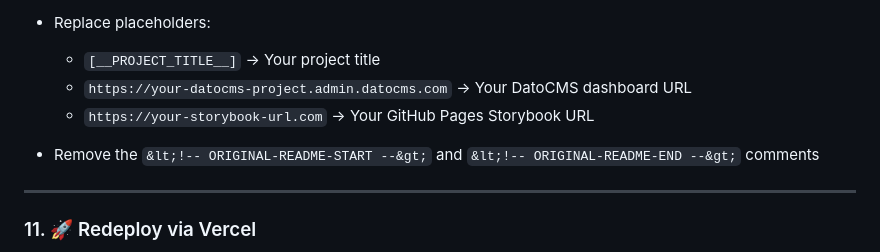
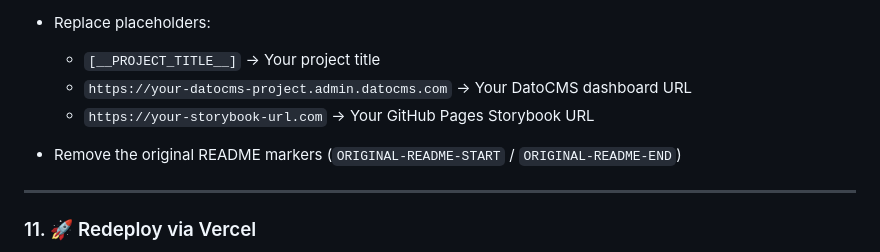
Before and after one commit to Androlax2/theo-nextjs-dato-starter, a Markdown page: README.md, the part around the change. Drawn GitHub-style.

Commit message:
fix(readme): remove original README markers for clarity

```diff
--- a/README.md
+++ b/README.md
@@ -290,7 +290,7 @@ Open `README.md` and:
     - `https://your-datocms-project.admin.datocms.com` → Your DatoCMS dashboard URL
     - `https://your-storybook-url.com` → Your GitHub Pages Storybook URL
 
-- Remove the `&lt;!-- ORIGINAL-README-START --&gt;` and `&lt;!-- ORIGINAL-README-END --&gt;` comments
+- Remove the original README markers (`ORIGINAL-README-START` / `ORIGINAL-README-END`)
 
 ---
 
```
